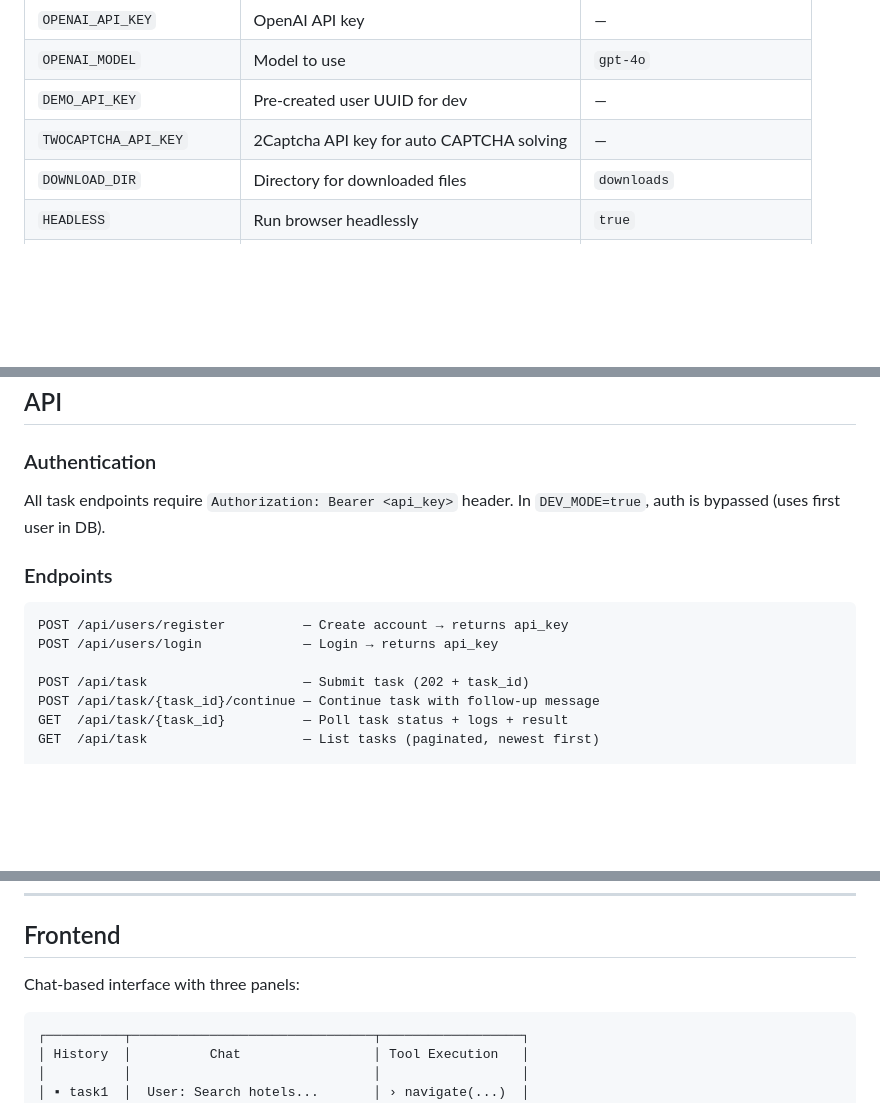
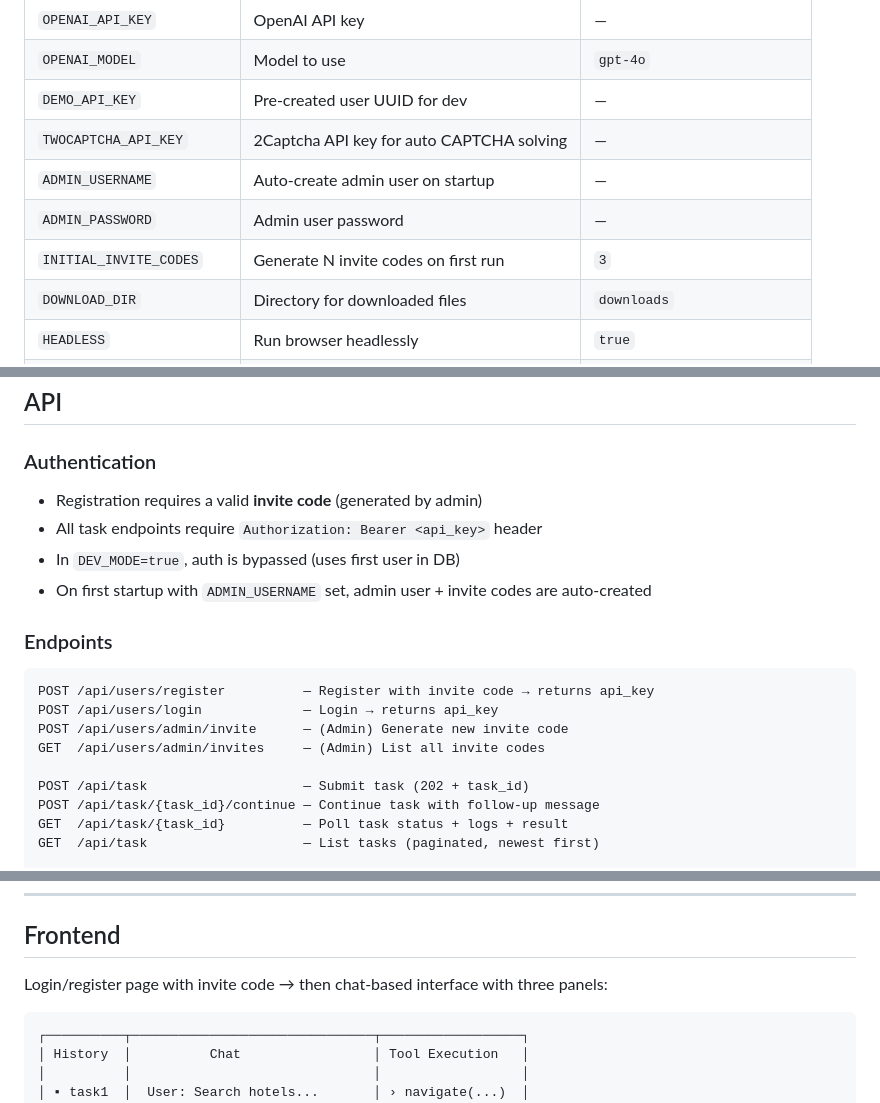
Before and after one commit to bwinken/browser-automation-agent, a Markdown page: README.md, 3 parts joined by grey strips. Drawn GitHub-style; blank space fills up the shorter version.

````diff
--- a/README.md
+++ b/README.md
@@ -190,6 +190,9 @@ Open [http://localhost:8080](http://localhost:8080)
 | `OPENAI_MODEL` | Model to use | `gpt-4o` |
 | `DEMO_API_KEY` | Pre-created user UUID for dev | — |
 | `TWOCAPTCHA_API_KEY` | 2Captcha API key for auto CAPTCHA solving | — |
+| `ADMIN_USERNAME` | Auto-create admin user on startup | — |
+| `ADMIN_PASSWORD` | Admin user password | — |
+| `INITIAL_INVITE_CODES` | Generate N invite codes on first run | `3` |
 | `DOWNLOAD_DIR` | Directory for downloaded files | `downloads` |
 | `HEADLESS` | Run browser headlessly | `true` |
 | `DEV_MODE` | Skip auth, use first user | `false` |
@@ -202,14 +205,18 @@ Open [http://localhost:8080](http://localhost:8080)
 ## API
 
 ### Authentication
-All task endpoints require `Authorization: Bearer <api_key>` header.
-In `DEV_MODE=true`, auth is bypassed (uses first user in DB).
+- Registration requires a valid **invite code** (generated by admin)
+- All task endpoints require `Authorization: Bearer <api_key>` header
+- In `DEV_MODE=true`, auth is bypassed (uses first user in DB)
+- On first startup with `ADMIN_USERNAME` set, admin user + invite codes are auto-created
 
 ### Endpoints
 
 ```
-POST /api/users/register          — Create account → returns api_key
+POST /api/users/register          — Register with invite code → returns api_key
 POST /api/users/login             — Login → returns api_key
+POST /api/users/admin/invite      — (Admin) Generate new invite code
+GET  /api/users/admin/invites     — (Admin) List all invite codes
 
 POST /api/task                    — Submit task (202 + task_id)
 POST /api/task/{task_id}/continue — Continue task with follow-up message
@@ -273,7 +280,7 @@ Skills are loaded on-demand via `load_skill()` — only the catalogue (names + t
 
 ## Frontend
 
-Chat-based interface with three panels:
+Login/register page with invite code → then chat-based interface with three panels:
 
 ```
 ┌──────────┬───────────────────────────────┬──────────────────┐
````
Also changed, not shown: CHANGELOG.md (+27 -0 lines).
